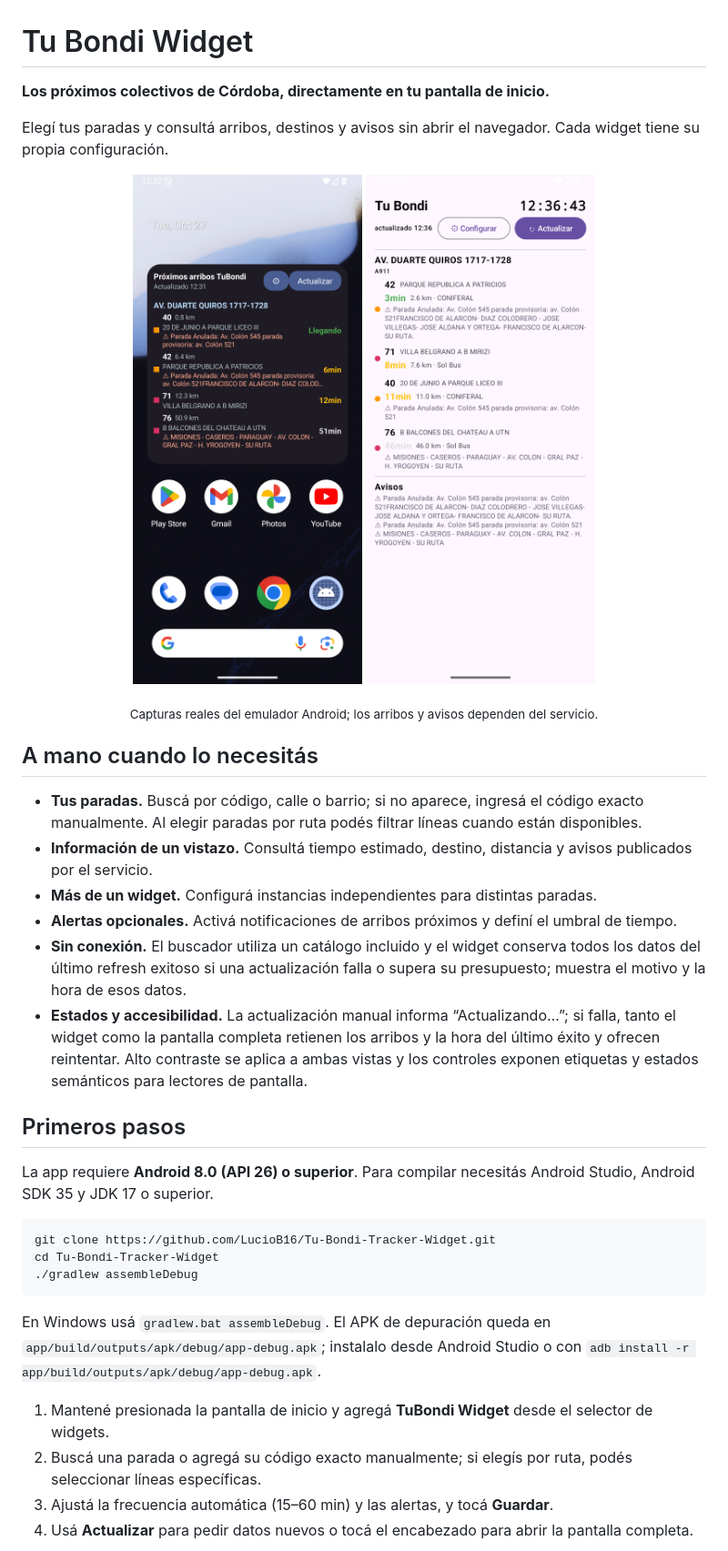
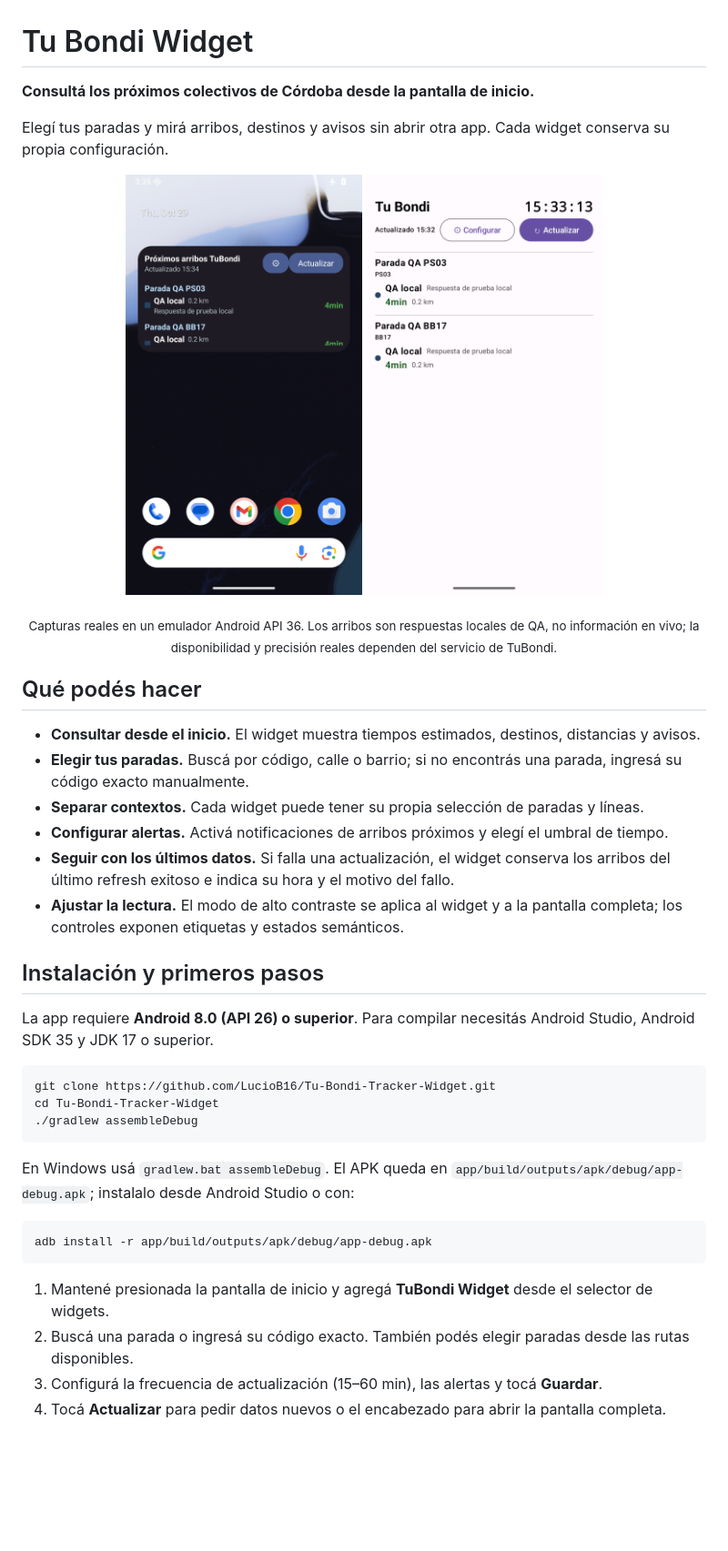
Before and after one commit to LucioB16/Tu-Bondi-Tracker-Widget, a Markdown page: README.md, the part around the change printed below. Shown: that part at 91% size. Drawn GitHub-style; pictures changed too: docs/images/arribos.png, docs/images/widget.png; blank space fills up the shorter version.

Commit message:
docs: refresh product-first README screenshots

````diff
--- a/README.md
+++ b/README.md
@@ -1,26 +1,26 @@
 # Tu Bondi Widget
 
-**Los próximos colectivos de Córdoba, directamente en tu pantalla de inicio.**
+**Consultá los próximos colectivos de Córdoba desde la pantalla de inicio.**
 
-Elegí tus paradas y consultá arribos, destinos y avisos sin abrir el navegador. Cada widget tiene su propia configuración.
+Elegí tus paradas y mirá arribos, destinos y avisos sin abrir otra app. Cada widget conserva su propia configuración.
 
 <p align="center">
-  <img src="docs/images/widget.png" alt="Widget de Tu Bondi en la pantalla de inicio con próximos arribos" width="280">
-  <img src="docs/images/arribos.png" alt="Pantalla completa de arribos y avisos por parada" width="280">
+  <img src="docs/images/widget.png" alt="Widget de Tu Bondi con dos paradas y arribos de prueba locales" width="260">
+  <img src="docs/images/arribos.png" alt="Pantalla completa con arribos de prueba locales para dos paradas" width="260">
 </p>
 
-<p align="center"><sub>Capturas reales del emulador Android; los arribos y avisos dependen del servicio.</sub></p>
+<p align="center"><sub>Capturas reales en un emulador Android API 36. Los arribos son respuestas locales de QA, no información en vivo; la disponibilidad y precisión reales dependen del servicio de TuBondi.</sub></p>
 
-## A mano cuando lo necesitás
+## Qué podés hacer
 
-- **Tus paradas.** Buscá por código, calle o barrio; si no aparece, ingresá el código exacto manualmente. Al elegir paradas por ruta podés filtrar líneas cuando están disponibles.
-- **Información de un vistazo.** Consultá tiempo estimado, destino, distancia y avisos publicados por el servicio.
-- **Más de un widget.** Configurá instancias independientes para distintas paradas.
-- **Alertas opcionales.** Activá notificaciones de arribos próximos y definí el umbral de tiempo.
-- **Sin conexión.** El buscador utiliza un catálogo incluido y el widget conserva todos los datos del último refresh exitoso si una actualización falla o supera su presupuesto; muestra el motivo y la hora de esos datos.
-- **Estados y accesibilidad.** La actualización manual informa “Actualizando…”; si falla, tanto el widget como la pantalla completa retienen los arribos y la hora del último éxito y ofrecen reintentar. Alto contraste se aplica a ambas vistas y los controles exponen etiquetas y estados semánticos para lectores de pantalla.
+- **Consultar desde el inicio.** El widget muestra tiempos estimados, destinos, distancias y avisos.
+- **Elegir tus paradas.** Buscá por código, calle o barrio; si no encontrás una parada, ingresá su código exacto manualmente.
+- **Separar contextos.** Cada widget puede tener su propia selección de paradas y líneas.
+- **Configurar alertas.** Activá notificaciones de arribos próximos y elegí el umbral de tiempo.
+- **Seguir con los últimos datos.** Si falla una actualización, el widget conserva los arribos del último refresh exitoso e indica su hora y el motivo del fallo.
+- **Ajustar la lectura.** El modo de alto contraste se aplica al widget y a la pantalla completa; los controles exponen etiquetas y estados semánticos.
 
-## Primeros pasos
+## Instalación y primeros pasos
 
 La app requiere **Android 8.0 (API 26) o superior**. Para compilar necesitás Android Studio, Android SDK 35 y JDK 17 o superior.
 
@@ -30,10 +30,14 @@ cd Tu-Bondi-Tracker-Widget
 ./gradlew assembleDebug
 ```
 
-En Windows usá `gradlew.bat assembleDebug`. El APK de depuración queda en `app/build/outputs/apk/debug/app-debug.apk`; instalalo desde Android Studio o con `adb install -r app/build/outputs/apk/debug/app-debug.apk`.
+En Windows usá `gradlew.bat assembleDebug`. El APK queda en `app/build/outputs/apk/debug/app-debug.apk`; instalalo desde Android Studio o con:
+
+```bash
+adb install -r app/build/outputs/apk/debug/app-debug.apk
+```
 
 1. Mantené presionada la pantalla de inicio y agregá **TuBondi Widget** desde el selector de widgets.
-2. Buscá una parada o agregá su código exacto manualmente; si elegís por ruta, podés seleccionar líneas específicas.
-3. Ajustá la frecuencia automática (15–60 min) y las alertas, y tocá **Guardar**.
-4. Usá **Actualizar** para pedir datos nuevos o tocá el encabezado para abrir la pantalla completa.
+2. Buscá una parada o ingresá su código exacto. También podés elegir paradas desde las rutas disponibles.
+3. Configurá la frecuencia de actualización (15–60 min), las alertas y tocá **Guardar**.
+4. Tocá **Actualizar** para pedir datos nuevos o el encabezado para abrir la pantalla completa.
 
````
Also changed, not shown: other parts of README.md (+25 -9 lines), docs/images/configuracion.png.
